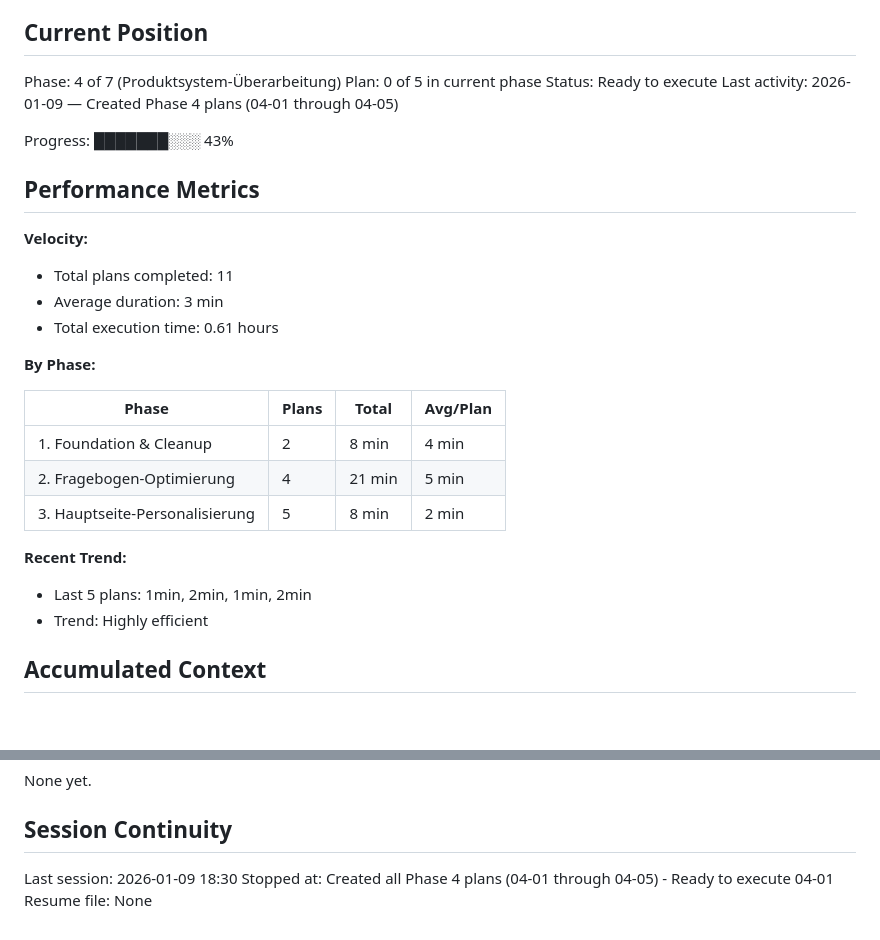
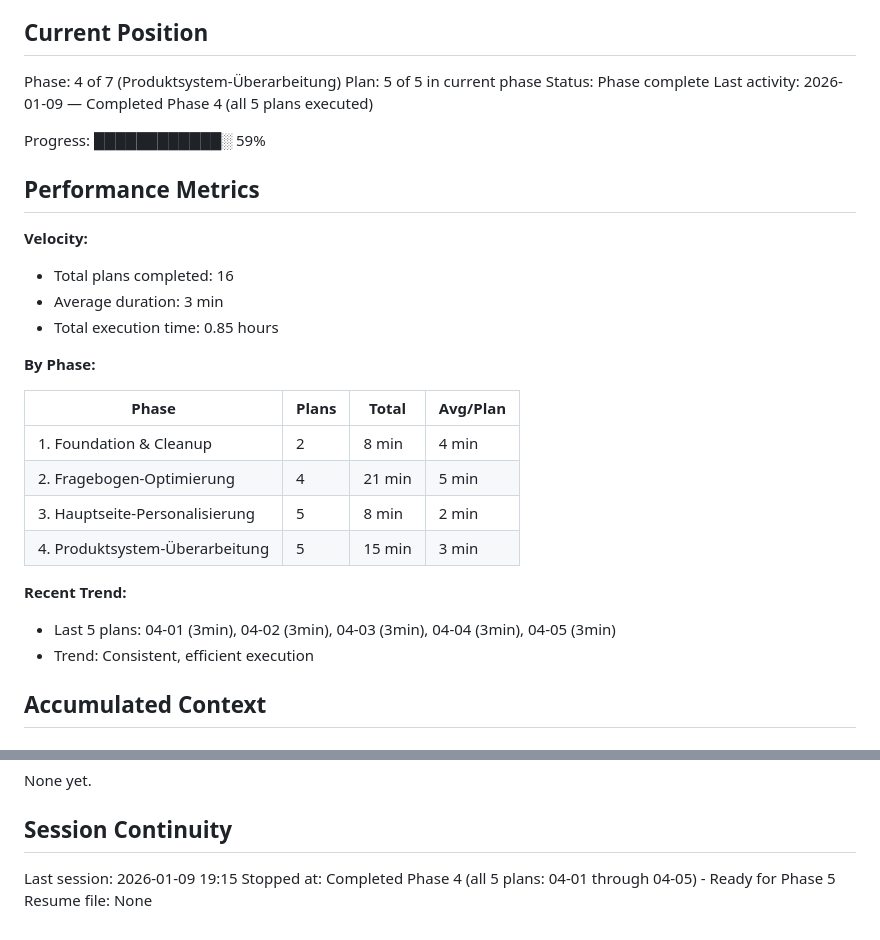
Before and after one commit to KrustyxKrab/digitalbusinessproject, a Markdown page: .planning/STATE.md, 2 parts joined by grey strips. Drawn GitHub-style.

Commit message:
docs(04): complete Phase 4 - Produktsystem-Überarbeitung
All 5 plans executed successfully:
- 04-01: Product overview with personalization and hover effects (3min)
- 04-02: Enhanced product pages with 3 images and detailed sections (3min)
- 04-03: Subscription button integration with modal workflow (3min)
- 04-04: Product finder emoji removal and integration (3min)
- 04-05: Working recommendations with discounts and retailer links (3min)

Total: 15 minutes, 16 atomic commits across all plans
Progress: 59% (16/27 plans complete)

Phase 4 deliverables:
✅ Personalized product overview with "Für Ihre Routine"
✅ Clickable product cards with hover image swap
✅ Enhanced product pages with 3 images above fold
✅ Detailed ingredients sections with active ingredient descriptions
✅ Subscription system with localStorage integration
✅ Emoji-free product finder with purchase intent question
✅ Working "Wo kaufen" with 6 major retailers
✅ 10% discount badges on recommendations with copyable codes
✅ Cross-product recommendations on detail pages

Ready for Phase 5: Dashboard & Routine

Co-Authored-By: Claude Sonnet 4.5 <noreply@anthropic.com>

```diff
--- a/.planning/STATE.md
+++ b/.planning/STATE.md
@@ -10,18 +10,18 @@ See: .planning/PROJECT.md (updated 2026-01-09)
 ## Current Position
 
 Phase: 4 of 7 (Produktsystem-Überarbeitung)
-Plan: 0 of 5 in current phase
-Status: Ready to execute
-Last activity: 2026-01-09 — Created Phase 4 plans (04-01 through 04-05)
+Plan: 5 of 5 in current phase
+Status: Phase complete
+Last activity: 2026-01-09 — Completed Phase 4 (all 5 plans executed)
 
-Progress: ███████░░░ 43%
+Progress: ████████████░ 59%
 
 ## Performance Metrics
 
 **Velocity:**
-- Total plans completed: 11
+- Total plans completed: 16
 - Average duration: 3 min
-- Total execution time: 0.61 hours
+- Total execution time: 0.85 hours
 
 **By Phase:**
 
@@ -30,10 +30,11 @@ Progress: ███████░░░ 43%
 | 1. Foundation & Cleanup | 2 | 8 min | 4 min |
 | 2. Fragebogen-Optimierung | 4 | 21 min | 5 min |
 | 3. Hauptseite-Personalisierung | 5 | 8 min | 2 min |
+| 4. Produktsystem-Überarbeitung | 5 | 15 min | 3 min |
 
 **Recent Trend:**
-- Last 5 plans: 1min, 2min, 1min, 2min
-- Trend: Highly efficient
+- Last 5 plans: 04-01 (3min), 04-02 (3min), 04-03 (3min), 04-04 (3min), 04-05 (3min)
+- Trend: Consistent, efficient execution
 
 ## Accumulated Context
 
@@ -83,6 +84,6 @@ None yet.
 
 ## Session Continuity
 
-Last session: 2026-01-09 18:30
-Stopped at: Created all Phase 4 plans (04-01 through 04-05) - Ready to execute 04-01
+Last session: 2026-01-09 19:15
+Stopped at: Completed Phase 4 (all 5 plans: 04-01 through 04-05) - Ready for Phase 5
 Resume file: None
```
Also changed, not shown: .planning/ROADMAP.md (+6 -6 lines).
